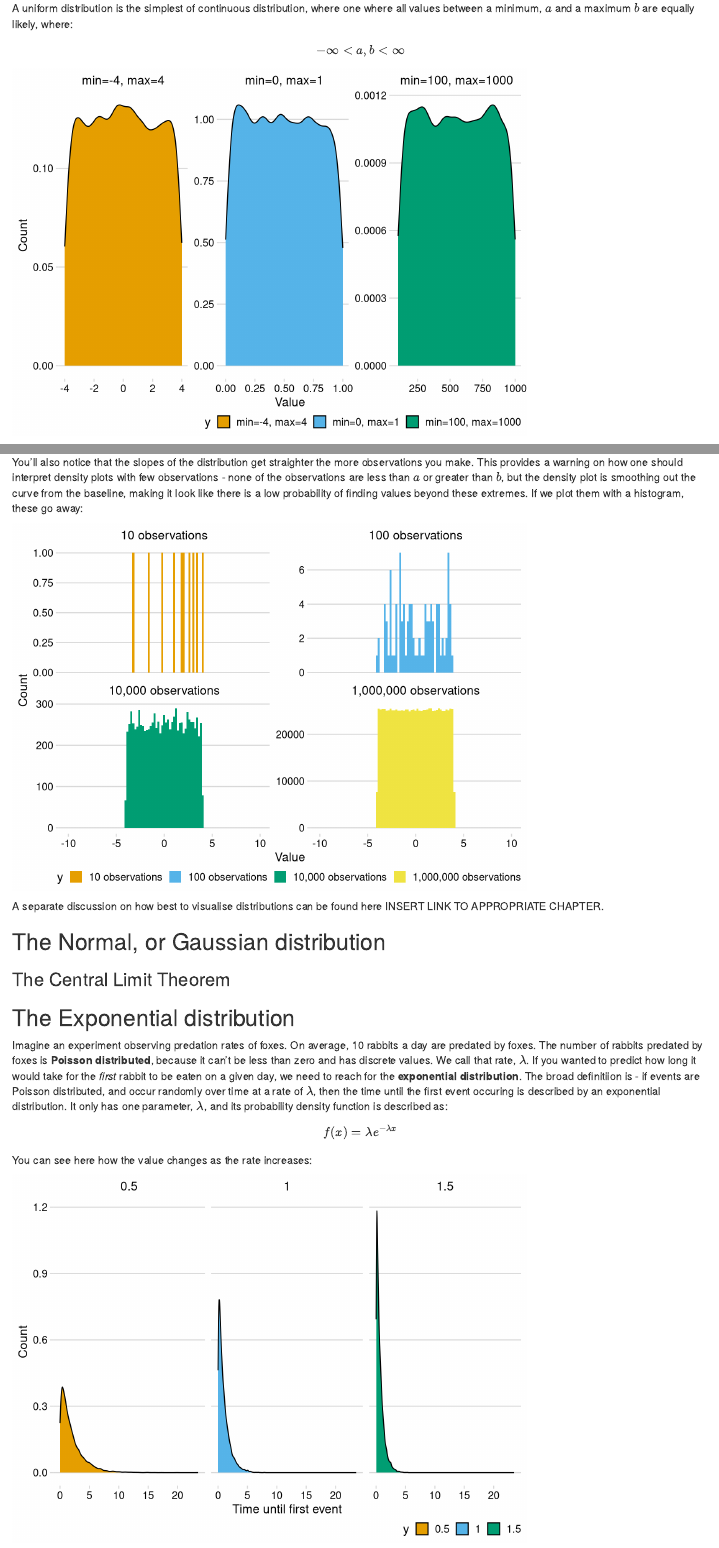
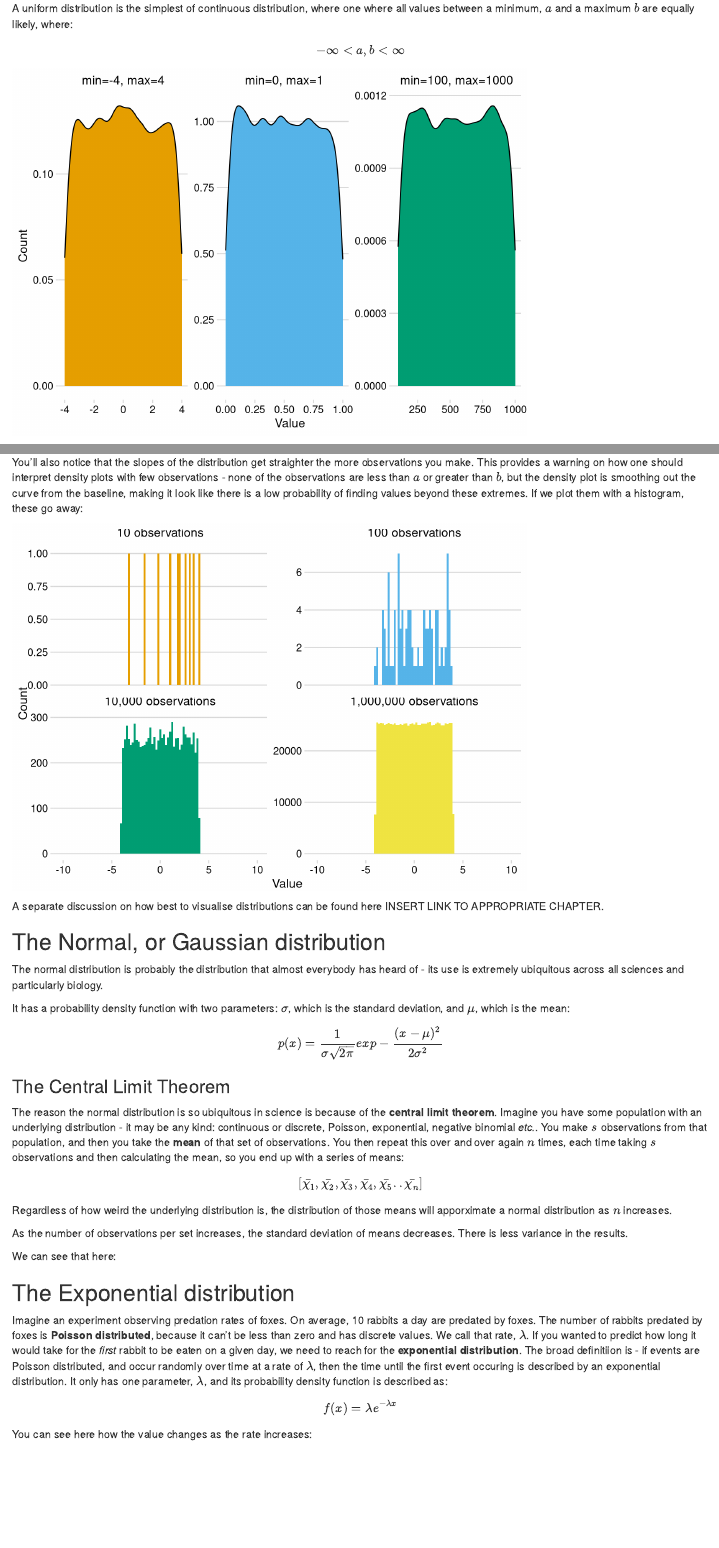
Before and after one commit to btemperton/quantitative_biology_resources, an R Markdown document (distributions/continuous_probability_distributions.Rmd): the page in a window 1100 px wide, from 210 px down, and a second part further down, joined at a grey line. Rendered offline with R 4.5, knitr and Pandoc, with nearby package versions; code that draws random numbers runs with fixed seeds of ours.

Commit message:
Added bit on central limit theorem

````diff
--- a/distributions/continuous_probability_distributions.Rmd
+++ b/distributions/continuous_probability_distributions.Rmd
@@ -41,12 +41,7 @@ ggplot(df, aes(x=x, fill=y)) +
   theme(
     axis.line = element_blank(),
     strip.text = element_text(size = 12, margin = margin(0, 0, 6, 0, "pt")),
-    legend.position = "bottom",
-    legend.justification = "right",
-    legend.margin = margin(6, 0, 1.5, 0, "pt"),
-    legend.spacing.x = grid::unit(3, "pt"),
-    legend.spacing.y = grid::unit(0, "pt"),
-    legend.box.spacing = grid::unit(0, "pt")
+    legend.position = "none"
   )
 
 ```
@@ -103,12 +93,7 @@ ggplot(df, aes(x=x, fill=y)) +
   theme(
     axis.line = element_blank(),
     strip.text = element_text(size = 12, margin = margin(0, 0, 6, 0, "pt")),
-    legend.position = "bottom",
-    legend.justification = "right",
-    legend.margin = margin(6, 0, 1.5, 0, "pt"),
-    legend.spacing.x = grid::unit(3, "pt"),
-    legend.spacing.y = grid::unit(0, "pt"),
-    legend.box.spacing = grid::unit(0, "pt")
+    legend.position = "none"
   )
 
 ```
@@ -117,6 +102,13 @@ A separate discussion on how best to visualise distributions can be found here I
 
 ## The Normal, or Gaussian distribution
 
+The normal distribution is probably the distribution that almost everybody has heard of - its use is extremely ubiquitous across all sciences and particularly biology.
+
+It has a probability density function with two parameters: $\sigma$, which is the standard deviation, and $\mu$, which is the mean:
+$$
+p(x) = \frac{1}{\sigma\sqrt{2\pi}}exp-\frac{(x-\mu)^{2}}{2\sigma^{2}}
+$$
 
 ### The Central Limit Theorem
+The reason the normal distribution is so ubiquitous in science is because of the __central limit theorem__. Imagine you have some population with an underlying distribution - it may be any kind: continuous or discrete, Poisson, exponential, negative binomial _etc._. You make $s$ observations from that population, and then you take the __mean__ of that set of observations. You then repeat this over and over again $n$ times, each time taking $s$ observations and then calculating the mean, so you end up with a series of means:
 
@@ -123,4 +118,12 @@ A separate discussion on how best to visualise distributions can be found here I
 
+Regardless of how weird the underlying distribution is, the distribution of those means will apporximate a normal distribution as $n$ increases.
+
+As the number of observations per set increases, the standard deviation of means decreases. There is less variance in the results.
+
+We can see that here:
+
+```{r}
+```
 
 ## The Exponential distribution
 Imagine an experiment observing predation rates of foxes. On average, 10 rabbits a day are predated by foxes. The number of rabbits predated by foxes is **Poisson distributed**, because it can't be less than zero and has discrete values. We call that rate, $\lambda$. If you wanted to predict how long it would take for the _first_ rabbit to be eaten on a given day, we need to reach for the **exponential distribution**. The broad definitiion is - if events are Poisson distributed, and occur randomly over time at a rate of $\lambda$, then the time until the first event occuring is described by an exponential distribution. It only has one parameter, $\lambda$, and its probability density function is described as:
@@ -135,7 +138,7 @@ You can see here how the value changes as the rate increases:
 df = tibble(x=c(rexp(10000, rate =0.5),
                 rexp(10000, rate=1),
                 rexp(10000, rate=1.5)),
-            y=c(rep(0.5, 10000), rep(1, 10000), rep(1.5, 10000)))
+            y=c(rep('rate = 0.5', 10000), rep('rate = 1', 10000), rep('rate = 1.5', 10000)))
 df$y<-as.factor(df$y)
 ggplot(df, aes(x=x, fill=y)) +
     geom_density() +
@@ -149,12 +152,7 @@ ggplot(df, aes(x=x, fill=y)) +
   theme(
     axis.line = element_blank(),
     strip.text = element_text(size = 12, margin = margin(0, 0, 6, 0, "pt")),
-    legend.position = "bottom",
-    legend.justification = "right",
-    legend.margin = margin(6, 0, 1.5, 0, "pt"),
-    legend.spacing.x = grid::unit(3, "pt"),
-    legend.spacing.y = grid::unit(0, "pt"),
-    legend.box.spacing = grid::unit(0, "pt")
+    legend.position = "none"
   )
 
 ```
````
Also changed, not shown: distributions/continuous_probability_distributions.Rmd (17 more changed lines).
